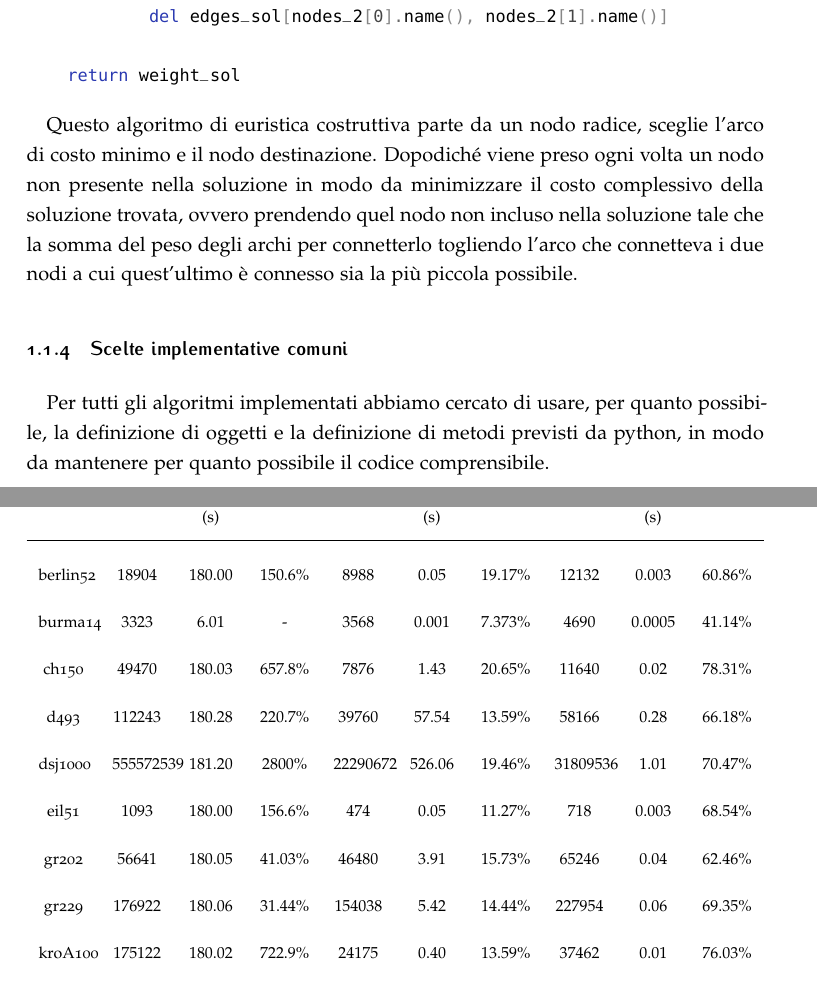
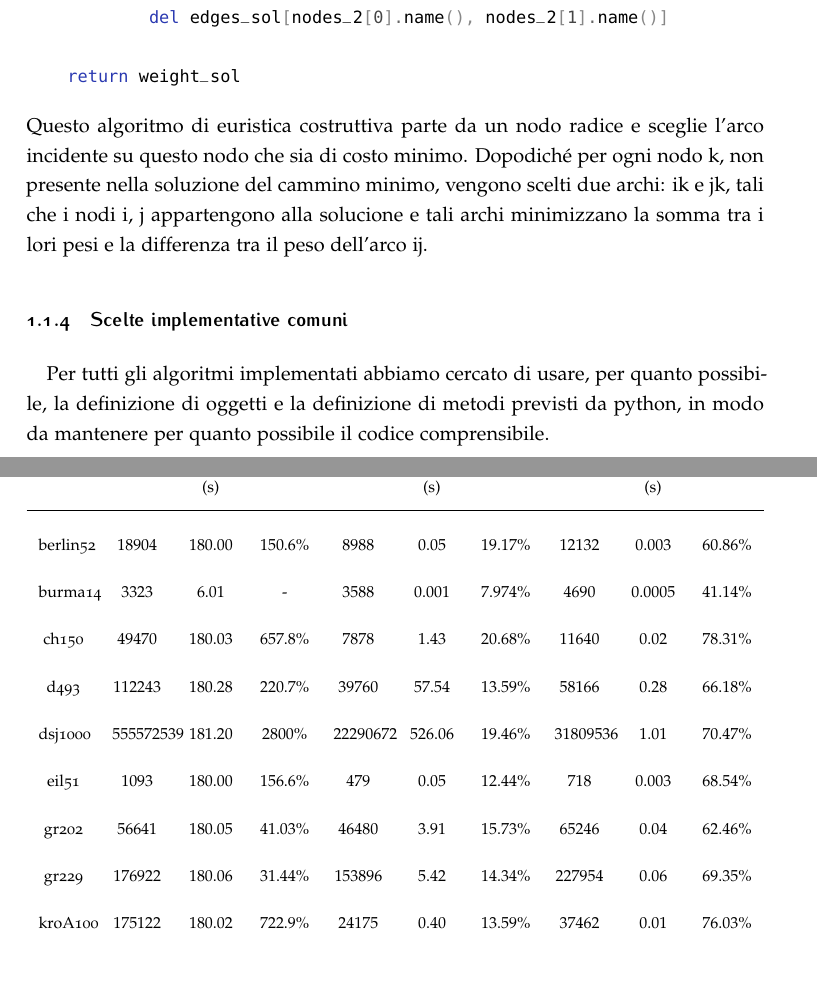
Before and after one commit to aleLasar/Advanced-Algorithms, a LaTeX thesis (relazione/relazione.tex, which reads relazione/sezioni/introduzione.tex, relazione/sezioni/risultati.tex): two parts of pages 9 and 10 of 12, joined at a grey line, cut so that both start at the same text. Compiled offline with pdfLaTeX.

Commit message:
correzioni

```diff
--- a/relazione/sezioni/introduzione.tex
+++ b/relazione/sezioni/introduzione.tex
@@ -161,9 +160,8 @@ Quindi l'algoritmo di 2-approssimazione è corretto.
 
     return weight_sol
 \end{minted}
-
-Questo algoritmo di euristica costruttiva parte da un nodo radice, sceglie l'arco di costo minimo e il nodo destinazione.
-Dopodiché viene preso ogni volta un nodo non presente nella soluzione in modo da minimizzare il costo complessivo della soluzione trovata, ovvero prendendo quel nodo non incluso nella soluzione tale che la somma del peso degli archi per connetterlo togliendo l'arco che connetteva i due nodi a cui quest'ultimo è connesso sia la più piccola possibile.
+Questo algoritmo di euristica costruttiva parte da un nodo radice e sceglie l'arco incidente su questo nodo che sia di costo minimo.
+Dopodiché per ogni nodo k, non presente nella soluzione del cammino minimo, vengono scelti due archi: ik e jk, tali che i nodi i, j appartengono alla solucione e tali archi minimizzano la somma tra i lori pesi e la differenza tra il peso dell'arco ij.
 
 \subsection{Scelte implementative comuni\label{sec:comuni}}
 Per tutti gli algoritmi implementati abbiamo cercato di usare, per quanto possibile, la definizione di oggetti e la definizione di metodi previsti da python, in modo da mantenere per quanto possibile il codice comprensibile.
--- a/relazione/sezioni/risultati.tex
+++ b/relazione/sezioni/risultati.tex
@@ -15,13 +15,13 @@
     \endhead
     \midrule
     berlin52 & $18904$ & $180.00$ & $150.6$\% & $8988$ & $0.05$ & $19.17$\% & $12132$ & $0.003$ & $60.86$\%\\
-    burma14 & $3323$ & $6.01$ & - & $3568$ & $0.001$ & $7.373$\% & $4690$ & $0.0005$ & $41.14$\%\\
-    ch150 & $49470$ & $180.03$ & $657.8$\% & $7876$ & $1.43$ & $20.65$\% & $11640$ & $0.02$ & $78.31$\%\\
+    burma14 & $3323$ & $6.01$ & - & $3588$ & $0.001$ & $7.974$\% & $4690$ & $0.0005$ & $41.14$\%\\
+    ch150 & $49470$ & $180.03$ & $657.8$\% & $7878$ & $1.43$ & $20.68$\% & $11640$ & $0.02$ & $78.31$\%\\
     d493 & $112243$ & $180.28$ & $220.7$\% & $39760$ & $57.54$ & $13.59$\% & $58166$ & $0.28$ & $66.18$\%\\
     dsj1000 & $555572539$ & $181.20$ & $2800$\% & $22290672$ & $526.06$ & $19.46$\% & $31809536$ & $1.01$ & $70.47$\%\\
-    eil51 & $1093$ & $180.00$ & $156.6$\% & $474$ & $0.05$ & $11.27$\% & $718$ & $0.003$ & $68.54$\%\\
+    eil51 & $1093$ & $180.00$ & $156.6$\% & $479$ & $0.05$ & $12.44$\% & $718$ & $0.003$ & $68.54$\%\\
     gr202 & $56641$ & $180.05$ & $41.03$\% & $46480$ & $3.91$ & $15.73$\% & $65246$ & $0.04$ & $62.46$\%\\
-    gr229 & $176922$ & $180.06$ & $31.44$\% & $154038$ & $5.42$ & $14.44$\% & $227954$ & $0.06$ & $69.35$\%\\
+    gr229 & $176922$ & $180.06$ & $31.44$\% & $153896$ & $5.42$ & $14.34$\% & $227954$ & $0.06$ & $69.35$\%\\
     kroA100 & $175122$ & $180.02$ & $722.9$\% & $24175$ & $0.40$ & $13.59$\% & $37462$ & $0.01$ & $76.03$\%\\
     kroD100 & $152902$ & $180.02$ & $618.1$\% & $25155$ & $0.42$ & $18.13$\% & $37104$ & $0.01$ & $74.25$\%\\
     pcb442 & $215368$ & $180.23$ & $324.1$\% & $60766$ & $41.31$ & $19.67$\% & $92636$ & $0.20$ & $82.43$\%\\
```
Also changed, not shown: relazione/sezioni/introduzione.tex (5 more changed lines), relazione/sezioni/risultati.tex (2 more changed lines).
